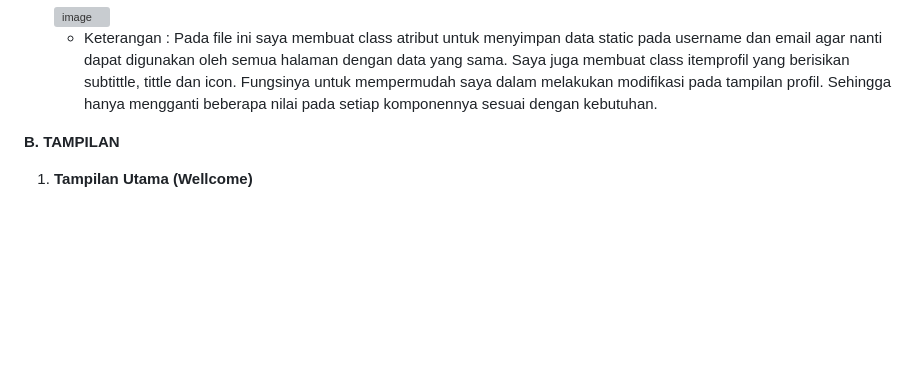
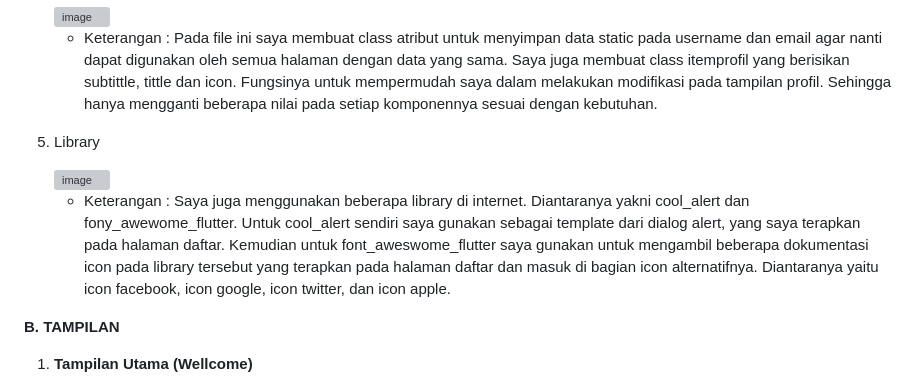
Before and after one commit to zkyy484/362358302011_MOCH._DZAKY_MUSYADDAD_UTS, a Markdown page: README.md, the part around the change. Drawn GitHub-style; blank space fills up the shorter version; grey boxes are pictures that could not be loaded.

```diff
--- a/README.md
+++ b/README.md
@@ -28,6 +28,14 @@
    <img width="644" alt="image" src="https://github.com/user-attachments/assets/9289d8d7-06e1-4d19-8b0e-e1059063ef35">
 
    - Keterangan : Pada file ini saya membuat class atribut untuk menyimpan data static pada username dan email agar nanti dapat digunakan oleh semua halaman dengan data yang sama. Saya juga membuat class itemprofil yang berisikan subtittle, tittle dan icon. Fungsinya untuk mempermudah saya dalam melakukan modifikasi pada tampilan profil. Sehingga hanya mengganti beberapa nilai pada setiap komponennya sesuai dengan kebutuhan.
+
+
+5. Library
+
+   <img width="356" alt="image" src="https://github.com/user-attachments/assets/137e14f1-c264-4452-9f9d-78b8bb427525">
+
+   - Keterangan : Saya juga menggunakan beberapa library di internet. Diantaranya yakni cool_alert dan fony_awewome_flutter. Untuk cool_alert sendiri saya gunakan sebagai template dari dialog alert, yang saya terapkan pada halaman daftar. Kemudian untuk font_aweswome_flutter saya gunakan untuk mengambil beberapa dokumentasi icon pada library tersebut yang terapkan pada halaman daftar dan masuk di bagian icon alternatifnya. Diantaranya yaitu icon facebook, icon google, icon twitter, dan icon apple.
+
 
 
 
```
